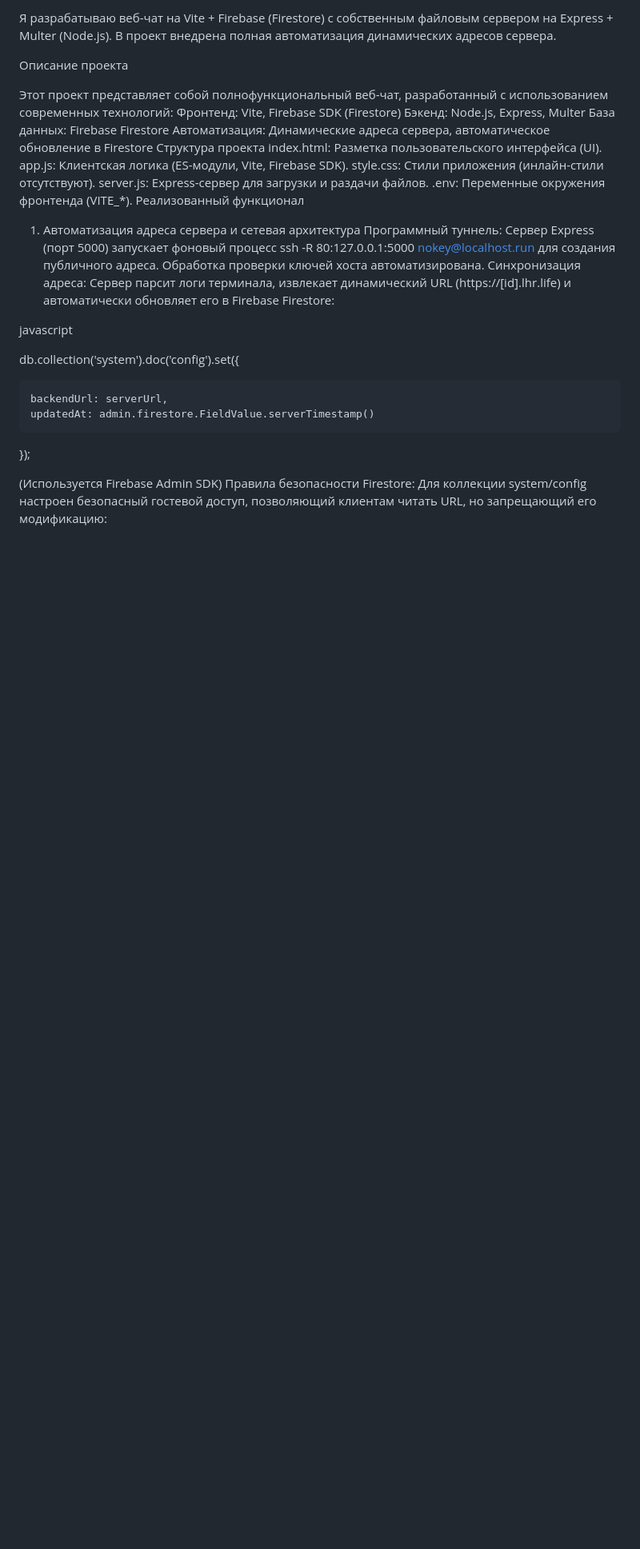
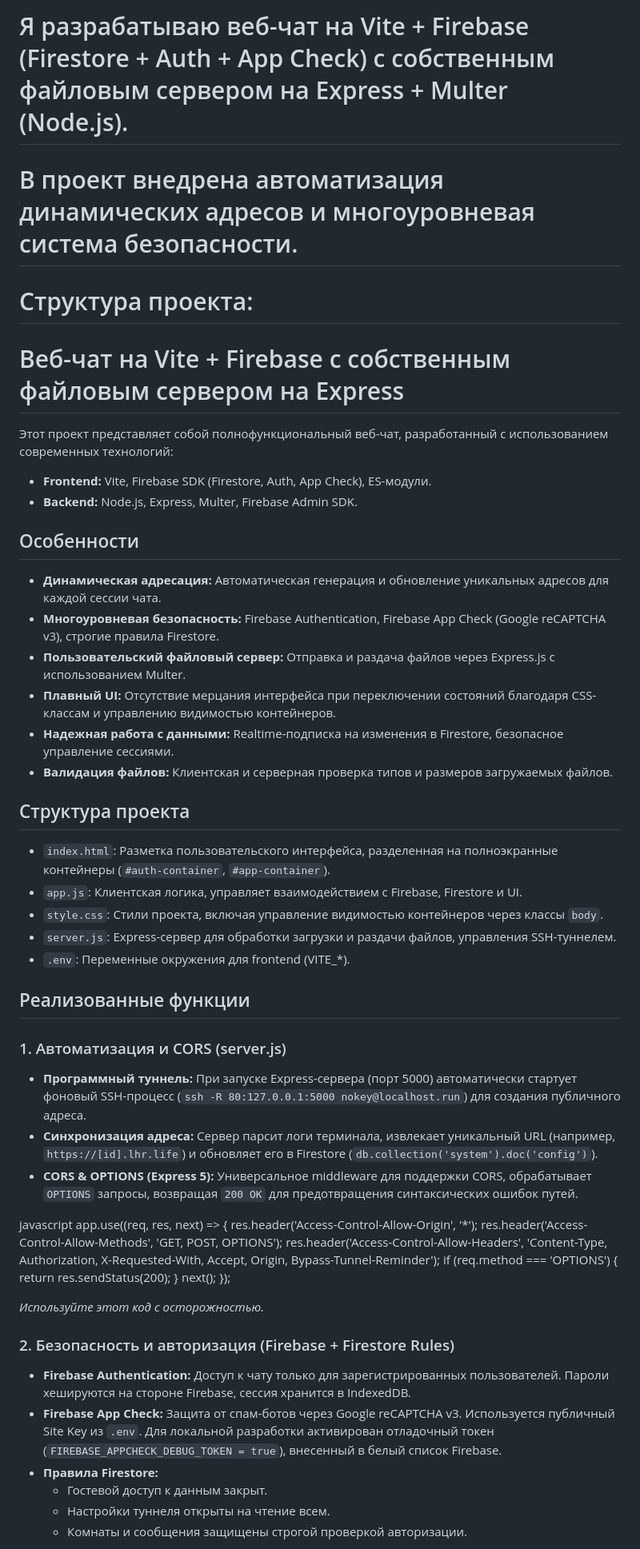
Before and after one commit to sun-kobr2020/my-chat, a Markdown page: readme.md, the part around one of its changes. Shown at 80% size. GitHub-like rendering; blank space fills up the shorter version.

```diff
--- a/readme.md
+++ b/readme.md
@@ -1,36 +1,57 @@
-Я разрабатываю веб-чат на Vite + Firebase (Firestore) с собственным файловым сервером на Express + Multer (Node.js).
-В проект внедрена полная автоматизация динамических адресов сервера.
-
-Описание проекта
+# Я разрабатываю веб-чат на Vite + Firebase (Firestore + Auth + App Check) с собственным файловым сервером на Express + Multer (Node.js).
+# В проект внедрена автоматизация динамических адресов и многоуровневая система безопасности.
+# Структура проекта:
+# Веб-чат на Vite + Firebase с собственным файловым сервером на Express
 
 Этот проект представляет собой полнофункциональный веб-чат, разработанный с использованием современных технологий:
-Фронтенд: Vite, Firebase SDK (Firestore)
-Бэкенд: Node.js, Express, Multer
-База данных: Firebase Firestore
-Автоматизация: Динамические адреса сервера, автоматическое обновление в Firestore
-Структура проекта
-index.html: Разметка пользовательского интерфейса (UI).
-app.js: Клиентская логика (ES-модули, Vite, Firebase SDK).
-style.css: Стили приложения (инлайн-стили отсутствуют).
-server.js: Express-сервер для загрузки и раздачи файлов.
-.env: Переменные окружения фронтенда (VITE_*).
-Реализованный функционал
 
-1. Автоматизация адреса сервера и сетевая архитектура
-Программный туннель: Сервер Express (порт 5000) запускает фоновый процесс ssh -R 80:127.0.0.1:5000 nokey@localhost.run для создания публичного адреса.
-Обработка проверки ключей хоста автоматизирована.
-Синхронизация адреса: Сервер парсит логи терминала, извлекает динамический URL (https://[id].lhr.life) и автоматически обновляет его в Firebase Firestore:
+*   **Frontend:** Vite, Firebase SDK (Firestore, Auth, App Check), ES-модули.
+*   **Backend:** Node.js, Express, Multer, Firebase Admin SDK.
+
+## Особенности
+
+*   **Динамическая адресация:** Автоматическая генерация и обновление уникальных адресов для каждой сессии чата.
+*   **Многоуровневая безопасность:** Firebase Authentication, Firebase App Check (Google reCAPTCHA v3), строгие правила Firestore.
+*   **Пользовательский файловый сервер:** Отправка и раздача файлов через Express.js с использованием Multer.
+*   **Плавный UI:** Отсутствие мерцания интерфейса при переключении состояний благодаря CSS-классам и управлению видимостью контейнеров.
+*   **Надежная работа с данными:** Realtime-подписка на изменения в Firestore, безопасное управление сессиями.
+*   **Валидация файлов:** Клиентская и серверная проверка типов и размеров загружаемых файлов.
+
+## Структура проекта
+
+*   `index.html`: Разметка пользовательского интерфейса, разделенная на полноэкранные контейнеры (`#auth-container`, `#app-container`).
+*   `app.js`: Клиентская логика, управляет взаимодействием с Firebase, Firestore и UI.
+*   `style.css`: Стили проекта, включая управление видимостью контейнеров через классы `body`.
+*   `server.js`: Express-сервер для обработки загрузки и раздачи файлов, управления SSH-туннелем.
+*   `.env`: Переменные окружения для frontend (VITE_*).
+
+## Реализованные функции
+
+### 1. Автоматизация и CORS (server.js)
+
+*   **Программный туннель:** При запуске Express-сервера (порт 5000) автоматически стартует фоновый SSH-процесс (`ssh -R 80:127.0.0.1:5000 nokey@localhost.run`) для создания публичного адреса.
+*   **Синхронизация адреса:** Сервер парсит логи терминала, извлекает уникальный URL (например, `https://[id].lhr.life`) и обновляет его в Firestore (`db.collection('system').doc('config')`).
+*   **CORS & OPTIONS (Express 5):** Универсальное middleware для поддержки CORS, обрабатывает `OPTIONS` запросы, возвращая `200 OK` для предотвращения синтаксических ошибок путей.
 
 javascript
-
-db.collection('system').doc('config').set({
-
-    backendUrl: serverUrl,
-    updatedAt: admin.firestore.FieldValue.serverTimestamp()
-
+app.use((req, res, next) => {
+res.header('Access-Control-Allow-Origin', '*');
+res.header('Access-Control-Allow-Methods', 'GET, POST, OPTIONS');
+res.header('Access-Control-Allow-Headers', 'Content-Type, Authorization, X-Requested-With, Accept, Origin, Bypass-Tunnel-Reminder');
+if (req.method === 'OPTIONS') { return res.sendStatus(200); }
+next();
 });
 
-(Используется Firebase Admin SDK)
-Правила безопасности Firestore: Для коллекции system/config настроен безопасный гостевой доступ, позволяющий клиентам читать URL, но запрещающий его модификацию:
+
+_Используйте этот код с осторожностью._
+
+### 2. Безопасность и авторизация (Firebase + Firestore Rules)
+
+*   **Firebase Authentication:** Доступ к чату только для зарегистрированных пользователей. Пароли хешируются на стороне Firebase, сессия хранится в IndexedDB.
+*   **Firebase App Check:** Защита от спам-ботов через Google reCAPTCHA v3. Используется публичный Site Key из `.env`. Для локальной разработки активирован отладочный токен (`FIREBASE_APPCHECK_DEBUG_TOKEN = true`), внесенный в белый список Firebase.
+*   **Правила Firestore:**
+    *   Гостевой доступ к данным закрыт.
+    *   Настройки туннеля открыты на чтение всем.
+    *   Комнаты и сообщения защищены строгой проверкой авторизации.
 
 javascript
```
Also changed, not shown: other parts of readme.md (+40 -98 lines).
